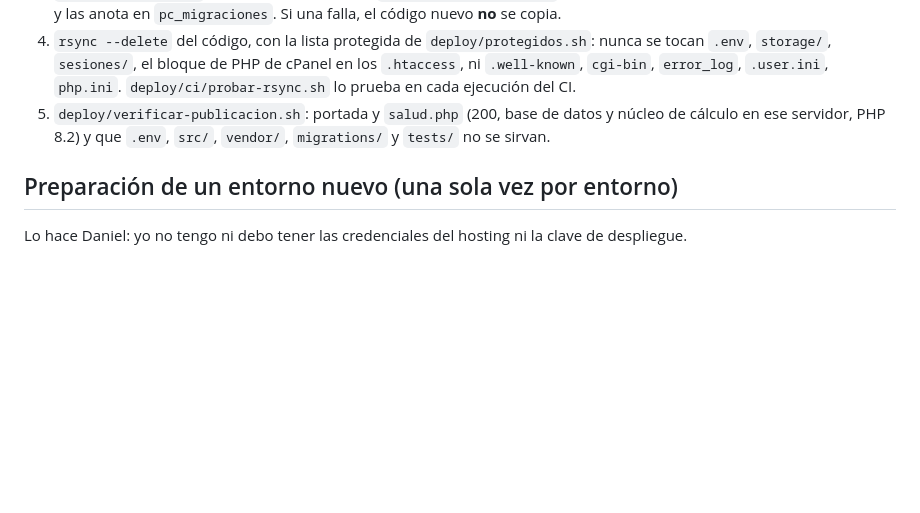
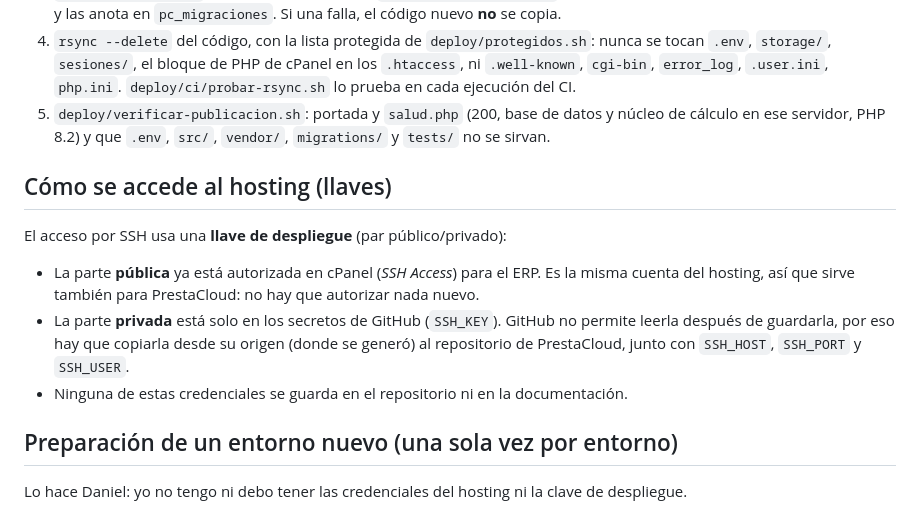
Before and after one commit to dlachiraupc/PrestaCloud, a Markdown page: DEPLOY.md, the part around the change. Rendered like a GitHub page; blank space fills up the shorter version.

Commit message:
docs(deploy): cómo encajan las llaves de acceso al hosting
Co-Authored-By: Claude Sonnet 5.5 <noreply@anthropic.com>

```diff
--- a/DEPLOY.md
+++ b/DEPLOY.md
@@ -28,6 +28,16 @@ Los nombres de dominio y de base son una propuesta: si cambian, se ajustan en `d
 5. `deploy/verificar-publicacion.sh`: portada y `salud.php` (200, base de datos y núcleo de cálculo en ese servidor, PHP 8.2) y que
    `.env`, `src/`, `vendor/`, `migrations/` y `tests/` no se sirvan.
 
+## Cómo se accede al hosting (llaves)
+
+El acceso por SSH usa una **llave de despliegue** (par público/privado):
+
+- La parte **pública** ya está autorizada en cPanel (*SSH Access*) para el ERP. Es la misma cuenta del hosting, así que sirve también
+  para PrestaCloud: no hay que autorizar nada nuevo.
+- La parte **privada** está solo en los secretos de GitHub (`SSH_KEY`). GitHub no permite leerla después de guardarla, por eso hay que
+  copiarla desde su origen (donde se generó) al repositorio de PrestaCloud, junto con `SSH_HOST`, `SSH_PORT` y `SSH_USER`.
+- Ninguna de estas credenciales se guarda en el repositorio ni en la documentación.
+
 ## Preparación de un entorno nuevo (una sola vez por entorno)
 
 Lo hace Daniel: yo no tengo ni debo tener las credenciales del hosting ni la clave de despliegue.
```
